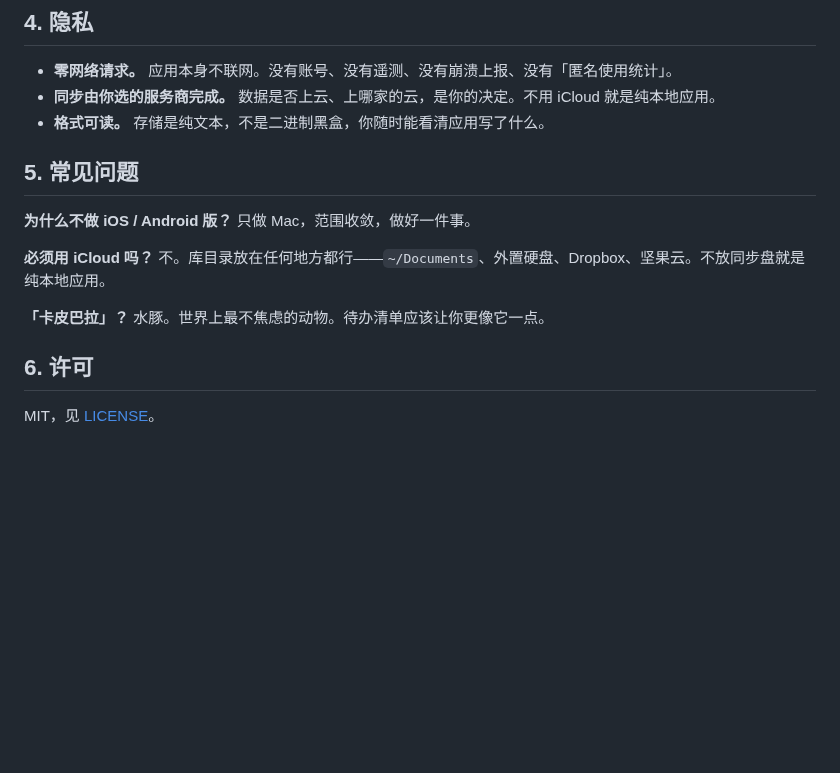
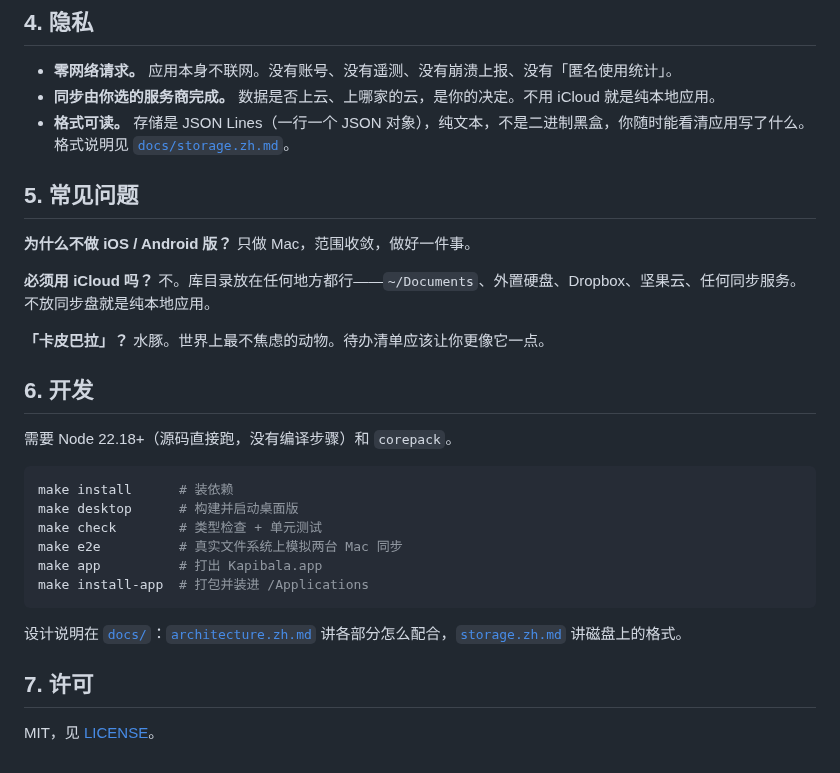
Before and after one commit to yaodongen/kapibala, a Markdown page: README.zh.md, the part around one of its changes. Rendered like a GitHub page; blank space fills up the shorter version.

````diff
--- a/README.zh.md
+++ b/README.zh.md
@@ -65,7 +64,7 @@ Kapibala（卡皮巴拉）是一个 macOS 待办清单应用，所有数据存
 
 - **零网络请求。** 应用本身不联网。没有账号、没有遥测、没有崩溃上报、没有「匿名使用统计」。
 - **同步由你选的服务商完成。** 数据是否上云、上哪家的云，是你的决定。不用 iCloud 就是纯本地应用。
-- **格式可读。** 存储是纯文本，不是二进制黑盒，你随时能看清应用写了什么。
+- **格式可读。** 存储是 JSON Lines（一行一个 JSON 对象），纯文本，不是二进制黑盒，你随时能看清应用写了什么。格式说明见 [`docs/storage.zh.md`](./docs/storage.zh.md)。
 
 ## 5. 常见问题
 
@@ -73,11 +72,26 @@ Kapibala（卡皮巴拉）是一个 macOS 待办清单应用，所有数据存
 只做 Mac，范围收敛，做好一件事。
 
 **必须用 iCloud 吗？**
-不。库目录放在任何地方都行——`~/Documents`、外置硬盘、Dropbox、坚果云。不放同步盘就是纯本地应用。
+不。库目录放在任何地方都行——`~/Documents`、外置硬盘、Dropbox、坚果云、任何同步服务。不放同步盘就是纯本地应用。
 
 **「卡皮巴拉」？**
 水豚。世界上最不焦虑的动物。待办清单应该让你更像它一点。
 
-## 6. 许可
+## 6. 开发
+
+需要 Node 22.18+（源码直接跑，没有编译步骤）和 `corepack`。
+
+```bash
+make install      # 装依赖
+make desktop      # 构建并启动桌面版
+make check        # 类型检查 + 单元测试
+make e2e          # 真实文件系统上模拟两台 Mac 同步
+make app          # 打出 Kapibala.app
+make install-app  # 打包并装进 /Applications
+```
+
+设计说明在 [`docs/`](./docs)：[`architecture.zh.md`](./docs/architecture.zh.md) 讲各部分怎么配合，[`storage.zh.md`](./docs/storage.zh.md) 讲磁盘上的格式。
+
+## 7. 许可
 
 MIT，见 [LICENSE](./LICENSE)。
````
Also changed, not shown: other parts of README.zh.md (+7 -8 lines), README.md (+23 -7 lines), docs/images/screenshot.png, docs/images/screenshot.zh.png.
